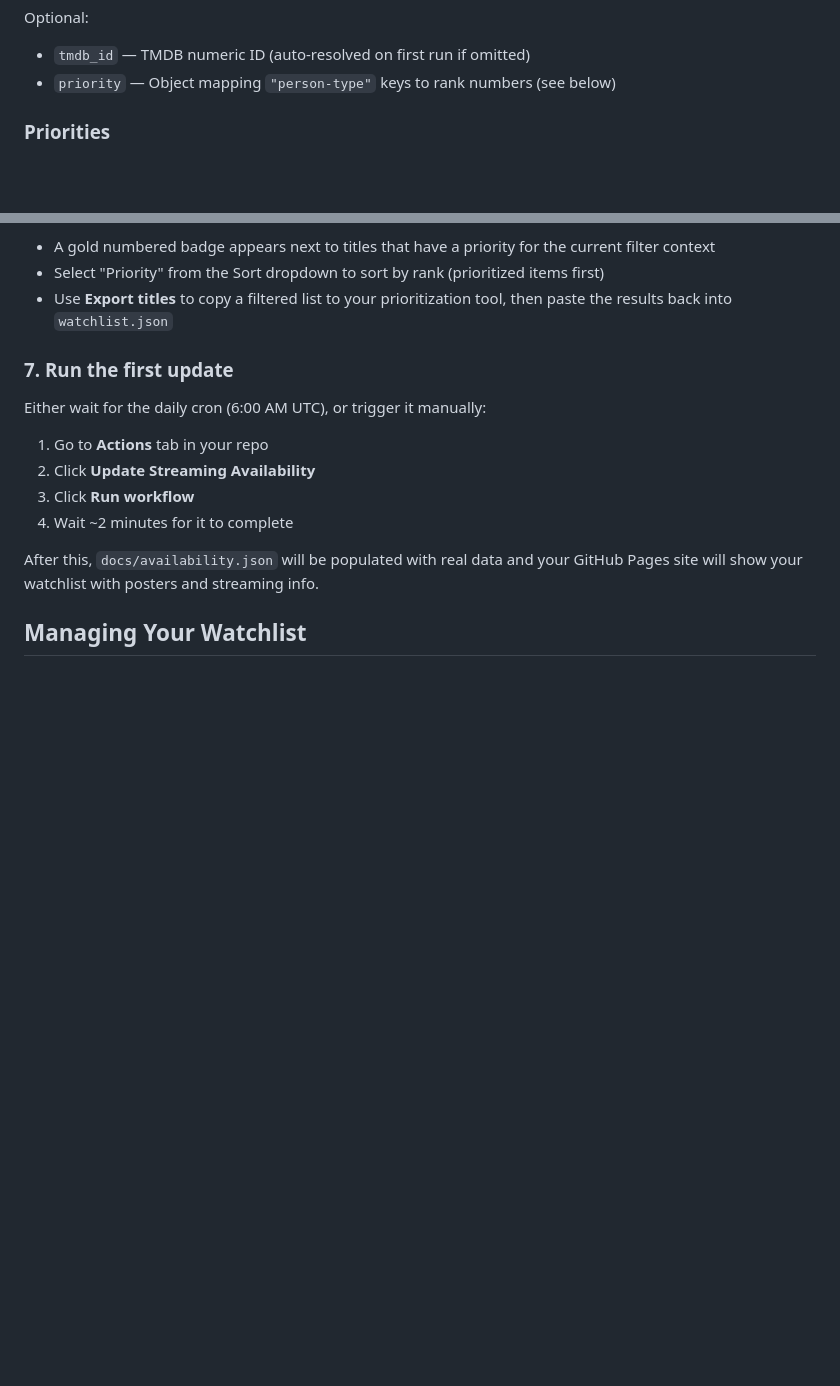
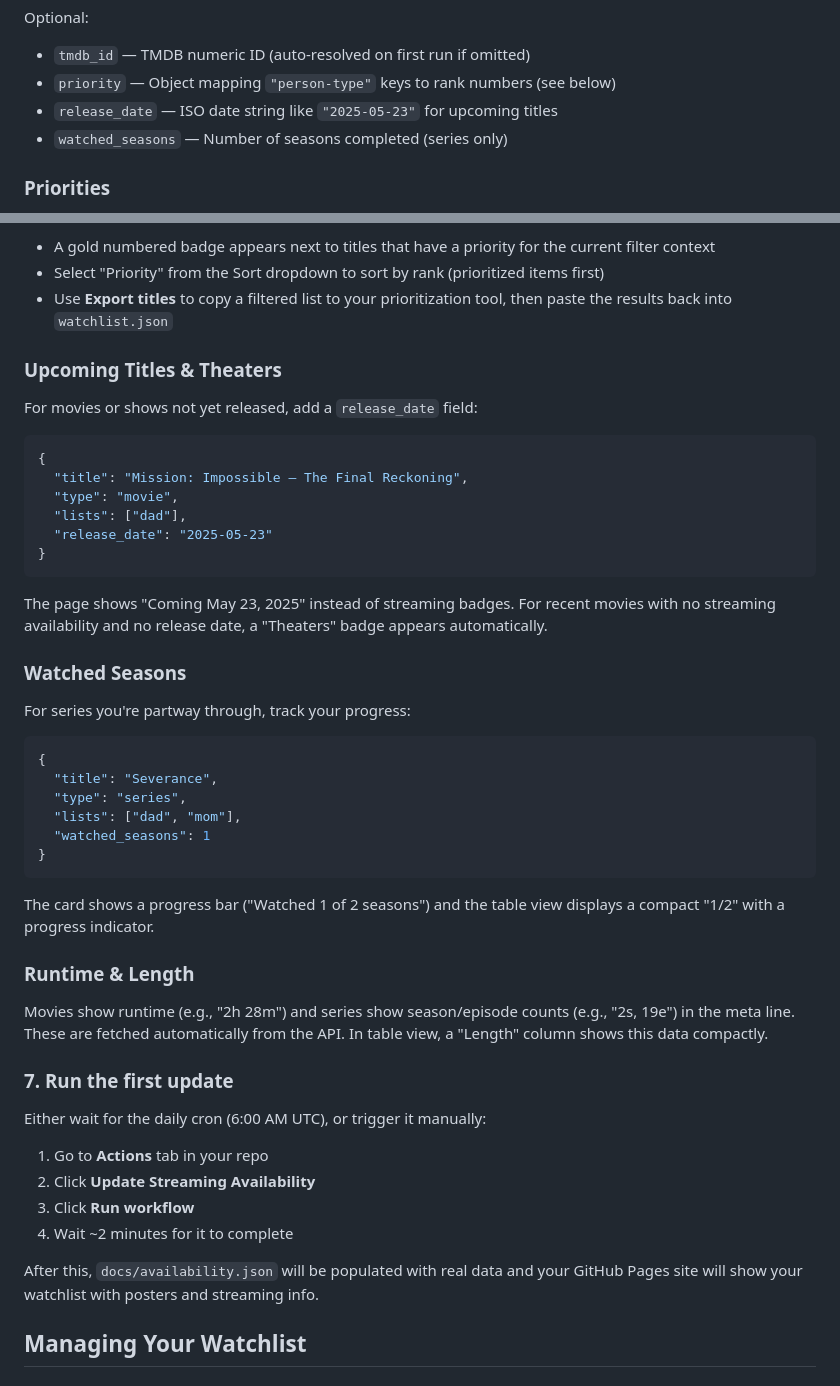
Before and after one commit to bengraf9/Movie-Show-Watchlist, a Markdown page: README.md, 2 parts joined by grey strips. Drawn GitHub-style; blank space fills up the shorter version.

Commit message:
Update README.md to add runtimes, seasons/episodes, watch progress, Theaters badge, and release date

````diff
--- a/README.md
+++ b/README.md
@@ -119,6 +119,8 @@ Each entry needs:
 Optional:
 - `tmdb_id` — TMDB numeric ID (auto-resolved on first run if omitted)
 - `priority` — Object mapping `"person-type"` keys to rank numbers (see below)
+- `release_date` — ISO date string like `"2025-05-23"` for upcoming titles
+- `watched_seasons` — Number of seasons completed (series only)
 
 ### Priorities
 
@@ -141,6 +143,40 @@ Priorities are optional on every item. When viewing the page:
 - A gold numbered badge appears next to titles that have a priority for the current filter context
 - Select "Priority" from the Sort dropdown to sort by rank (prioritized items first)
 - Use **Export titles** to copy a filtered list to your prioritization tool, then paste the results back into `watchlist.json`
+
+### Upcoming Titles & Theaters
+
+For movies or shows not yet released, add a `release_date` field:
+
+```json
+{
+  "title": "Mission: Impossible – The Final Reckoning",
+  "type": "movie",
+  "lists": ["dad"],
+  "release_date": "2025-05-23"
+}
+```
+
+The page shows "Coming May 23, 2025" instead of streaming badges. For recent movies with no streaming availability and no release date, a "Theaters" badge appears automatically.
+
+### Watched Seasons
+
+For series you're partway through, track your progress:
+
+```json
+{
+  "title": "Severance",
+  "type": "series",
+  "lists": ["dad", "mom"],
+  "watched_seasons": 1
+}
+```
+
+The card shows a progress bar ("Watched 1 of 2 seasons") and the table view displays a compact "1/2" with a progress indicator.
+
+### Runtime & Length
+
+Movies show runtime (e.g., "2h 28m") and series show season/episode counts (e.g., "2s, 19e") in the meta line. These are fetched automatically from the API. In table view, a "Length" column shows this data compactly.
 
 ### 7. Run the first update
 
````
